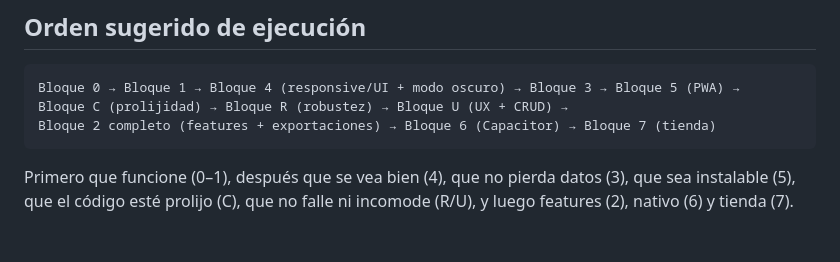
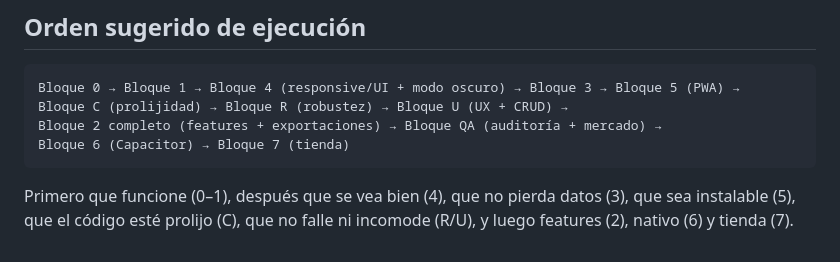
Before and after one commit to NachoUrbanoBJJ/Calc-amigurumis, a Markdown page: ROADMAP.md, the part around one of its changes. Drawn GitHub-style.

````diff
--- a/ROADMAP.md
+++ b/ROADMAP.md
@@ -166,7 +217,8 @@ Leyenda: ✅ hecho · ⬜ pendiente · 🔄 en progreso
 ```
 Bloque 0 → Bloque 1 → Bloque 4 (responsive/UI + modo oscuro) → Bloque 3 → Bloque 5 (PWA) →
 Bloque C (prolijidad) → Bloque R (robustez) → Bloque U (UX + CRUD) →
-Bloque 2 completo (features + exportaciones) → Bloque 6 (Capacitor) → Bloque 7 (tienda)
+Bloque 2 completo (features + exportaciones) → Bloque QA (auditoría + mercado) →
+Bloque 6 (Capacitor) → Bloque 7 (tienda)
 ```
 
 Primero que funcione (0–1), después que se vea bien (4), que no pierda datos (3),
````
Also changed, not shown: other parts of ROADMAP.md (+51 -0 lines), README.md (+15 -2 lines).
